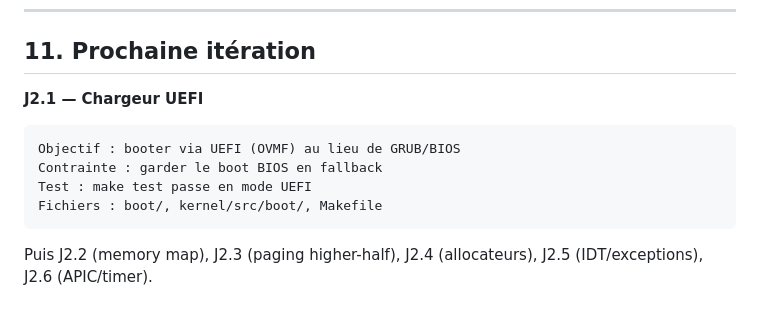
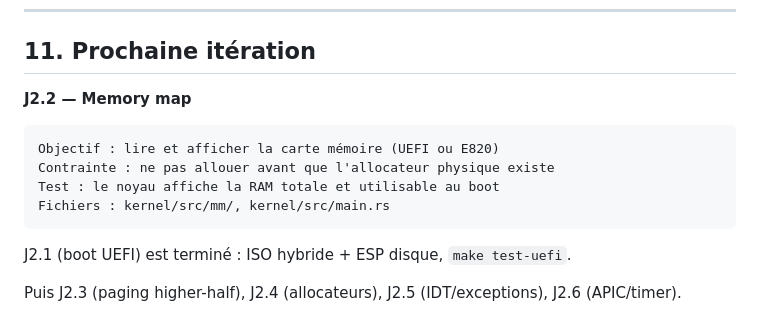
Before and after one commit to yannick21-rgb/XILI, a Markdown page: docs/AI-WORKFLOW.md, the part around the change. Rendered like a GitHub page.

````diff
--- a/docs/AI-WORKFLOW.md
+++ b/docs/AI-WORKFLOW.md
@@ -166,14 +166,16 @@ L'IA ne peut pas tester sur un PC physique. Protocole :
 
 ## 11. Prochaine itération
 
-**J2.1 — Chargeur UEFI**
+**J2.2 — Memory map**
 
 ```
-Objectif : booter via UEFI (OVMF) au lieu de GRUB/BIOS
-Contrainte : garder le boot BIOS en fallback
-Test : make test passe en mode UEFI
-Fichiers : boot/, kernel/src/boot/, Makefile
+Objectif : lire et afficher la carte mémoire (UEFI ou E820)
+Contrainte : ne pas allouer avant que l'allocateur physique existe
+Test : le noyau affiche la RAM totale et utilisable au boot
+Fichiers : kernel/src/mm/, kernel/src/main.rs
 ```
 
-Puis J2.2 (memory map), J2.3 (paging higher-half), J2.4 (allocateurs),
-J2.5 (IDT/exceptions), J2.6 (APIC/timer).
+J2.1 (boot UEFI) est terminé : ISO hybride + ESP disque, `make test-uefi`.
+
+Puis J2.3 (paging higher-half), J2.4 (allocateurs), J2.5 (IDT/exceptions),
+J2.6 (APIC/timer).
````
Also changed, not shown: README.md (+3 -1 lines), docs/DESIGN.md (added, +207 -0 lines).
